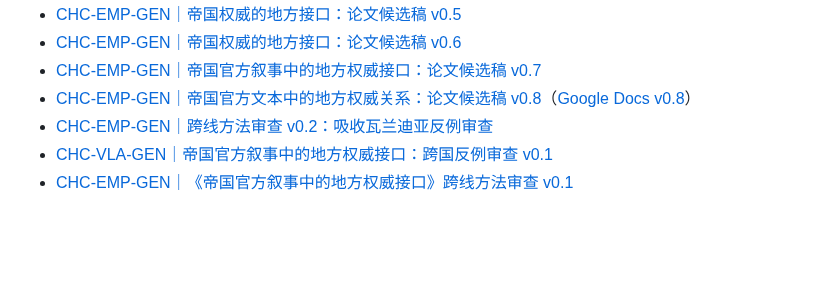
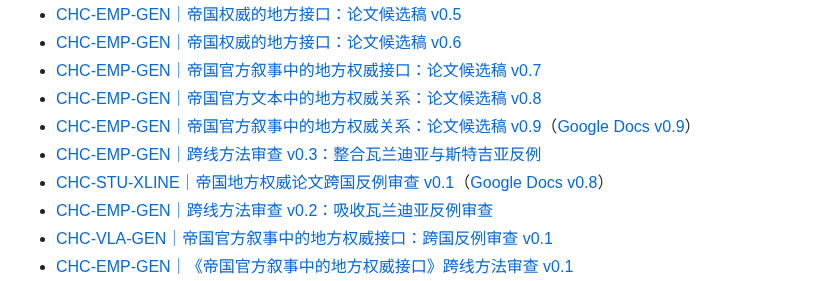
Before and after one commit to Nobody-zz/awake-calradia-research-atlas, a Markdown page: research/README.md, the part around the change. GitHub-like rendering; blank space fills up the shorter version.

Commit message:
Index imperial paper v0.9 and Sturgian cross-line review

```diff
--- a/research/README.md
+++ b/research/README.md
@@ -96,7 +96,10 @@
 - [CHC-EMP-GEN｜帝国权威的地方接口：论文候选稿 v0.5](history/country/EMP/imperial-local-order-paper-candidate-v0.5.md)
 - [CHC-EMP-GEN｜帝国权威的地方接口：论文候选稿 v0.6](history/country/EMP/imperial-local-order-paper-candidate-v0.6.md)
 - [CHC-EMP-GEN｜帝国官方叙事中的地方权威接口：论文候选稿 v0.7](history/country/EMP/imperial-local-order-paper-candidate-v0.7.md)
-- [CHC-EMP-GEN｜帝国官方文本中的地方权威关系：论文候选稿 v0.8](history/country/EMP/imperial-local-order-paper-candidate-v0.8.md)（[Google Docs v0.8](https://docs.google.com/document/d/1XiHW61SLoN1LMOLYa0EKi3y1uipzXL2bo8Vo6aqtMrE/edit)）
+- [CHC-EMP-GEN｜帝国官方文本中的地方权威关系：论文候选稿 v0.8](history/country/EMP/imperial-local-order-paper-candidate-v0.8.md)
+- [CHC-EMP-GEN｜帝国官方叙事中的地方权威关系：论文候选稿 v0.9](history/country/EMP/imperial-local-order-paper-candidate-v0.9.md)（[Google Docs v0.9](https://docs.google.com/document/d/1V2x3i6c1grBk_uwUNr09gGUMwoHK_RrJIRJ7Q492Wa0/edit)）
+- [CHC-EMP-GEN｜跨线方法审查 v0.3：整合瓦兰迪亚与斯特吉亚反例](history/country/EMP/imperial-local-order-paper-cross-line-method-review-v0.3.md)
+- [CHC-STU-XLINE｜帝国地方权威论文跨国反例审查 v0.1](history/country/STU/imperial-local-order-paper-cross-country-counterexample-review-v0.1.md)（[Google Docs v0.8](https://docs.google.com/document/d/1XiHW61SLoN1LMOLYa0EKi3y1uipzXL2bo8Vo6aqtMrE/edit)）
 - [CHC-EMP-GEN｜跨线方法审查 v0.2：吸收瓦兰迪亚反例审查](history/country/EMP/imperial-local-order-paper-cross-line-method-review-v0.2.md)
 - [CHC-VLA-GEN｜帝国官方叙事中的地方权威接口：跨国反例审查 v0.1](history/country/VLA/cross-national-counterexample-review-imperial-local-authority-interface-v0.1.md)
 - [CHC-EMP-GEN｜《帝国官方叙事中的地方权威接口》跨线方法审查 v0.1](history/country/EMP/imperial-local-order-paper-cross-line-method-review-v0.1.md)
```
